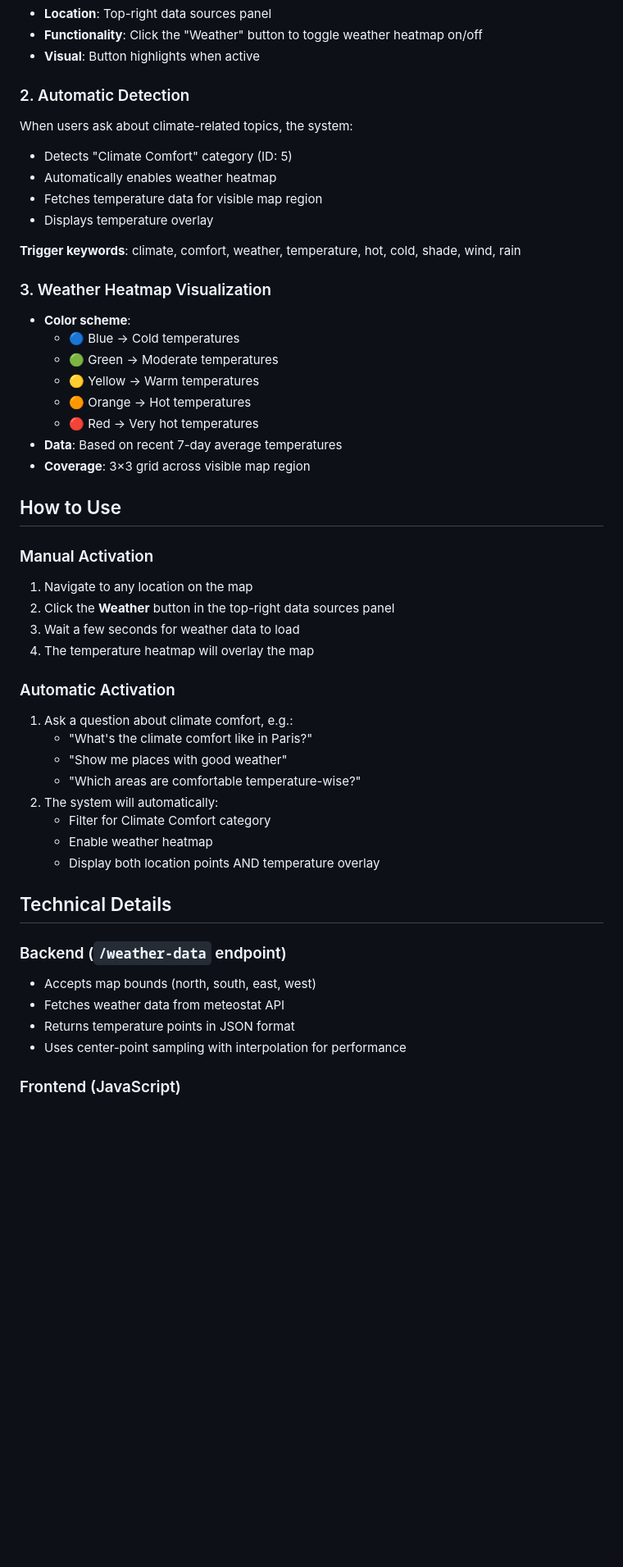
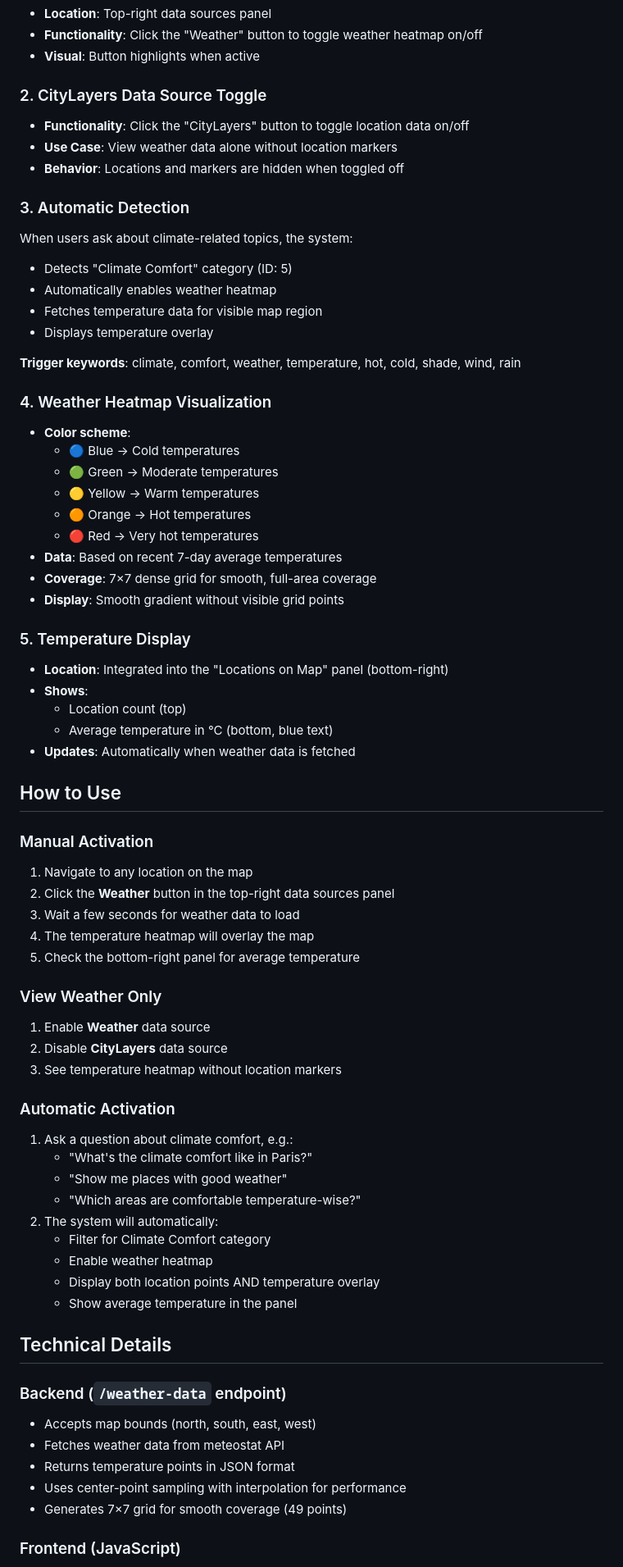
Before and after one commit to sahilyousafp/CItylayers_Neo4j_Agent, a Markdown page: WEATHER_INTEGRATION.md, the part around the change printed below. Shown: that part at 82% size. GitHub-like rendering; blank space fills up the shorter version.

```diff
--- a/WEATHER_INTEGRATION.md
+++ b/WEATHER_INTEGRATION.md
@@ -10,7 +10,12 @@ The meteostat weather agent has been integrated into the application to display
 - **Functionality**: Click the "Weather" button to toggle weather heatmap on/off
 - **Visual**: Button highlights when active
 
-### 2. Automatic Detection
+### 2. CityLayers Data Source Toggle
+- **Functionality**: Click the "CityLayers" button to toggle location data on/off
+- **Use Case**: View weather data alone without location markers
+- **Behavior**: Locations and markers are hidden when toggled off
+
+### 3. Automatic Detection
 When users ask about climate-related topics, the system:
 - Detects "Climate Comfort" category (ID: 5)
 - Automatically enables weather heatmap
@@ -19,7 +24,7 @@ When users ask about climate-related topics, the system:
 
 **Trigger keywords**: climate, comfort, weather, temperature, hot, cold, shade, wind, rain
 
-### 3. Weather Heatmap Visualization
+### 4. Weather Heatmap Visualization
 - **Color scheme**:
   - 🔵 Blue → Cold temperatures
   - 🟢 Green → Moderate temperatures
@@ -27,7 +32,15 @@ When users ask about climate-related topics, the system:
   - 🟠 Orange → Hot temperatures
   - 🔴 Red → Very hot temperatures
 - **Data**: Based on recent 7-day average temperatures
-- **Coverage**: 3×3 grid across visible map region
+- **Coverage**: 7×7 dense grid for smooth, full-area coverage
+- **Display**: Smooth gradient without visible grid points
+
+### 5. Temperature Display
+- **Location**: Integrated into the "Locations on Map" panel (bottom-right)
+- **Shows**:
+  - Location count (top)
+  - Average temperature in °C (bottom, blue text)
+- **Updates**: Automatically when weather data is fetched
 
 ## How to Use
 
@@ -36,6 +49,12 @@ When users ask about climate-related topics, the system:
 2. Click the **Weather** button in the top-right data sources panel
 3. Wait a few seconds for weather data to load
 4. The temperature heatmap will overlay the map
+5. Check the bottom-right panel for average temperature
+
+### View Weather Only
+1. Enable **Weather** data source
+2. Disable **CityLayers** data source
+3. See temperature heatmap without location markers
 
 ### Automatic Activation
 1. Ask a question about climate comfort, e.g.:
@@ -46,6 +65,7 @@ When users ask about climate-related topics, the system:
    - Filter for Climate Comfort category
    - Enable weather heatmap
    - Display both location points AND temperature overlay
+   - Show average temperature in the panel
 
 ## Technical Details
 
@@ -54,5 +74,6 @@ When users ask about climate-related topics, the system:
 - Fetches weather data from meteostat API
 - Returns temperature points in JSON format
 - Uses center-point sampling with interpolation for performance
+- Generates 7×7 grid for smooth coverage (49 points)
 
 ### Frontend (JavaScript)
```
Also changed, not shown: other parts of WEATHER_INTEGRATION.md (+42 -25 lines).
